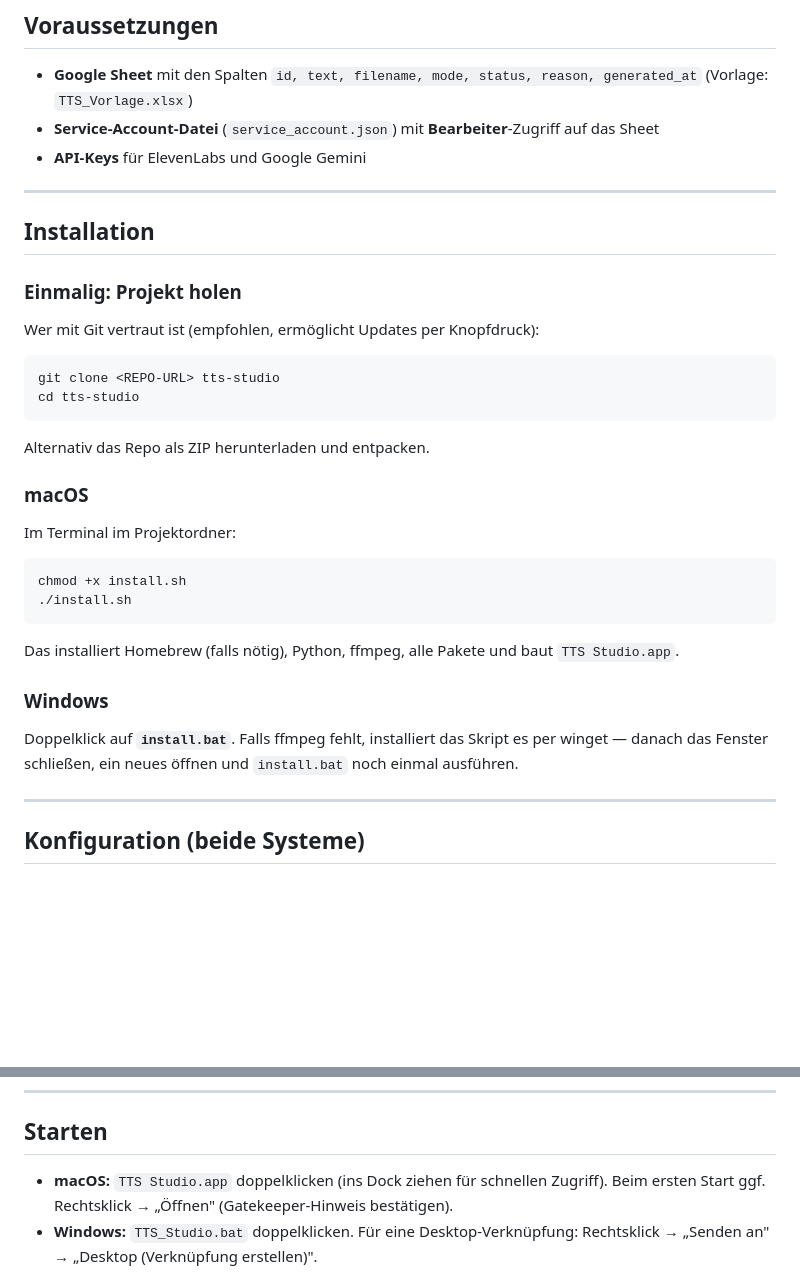
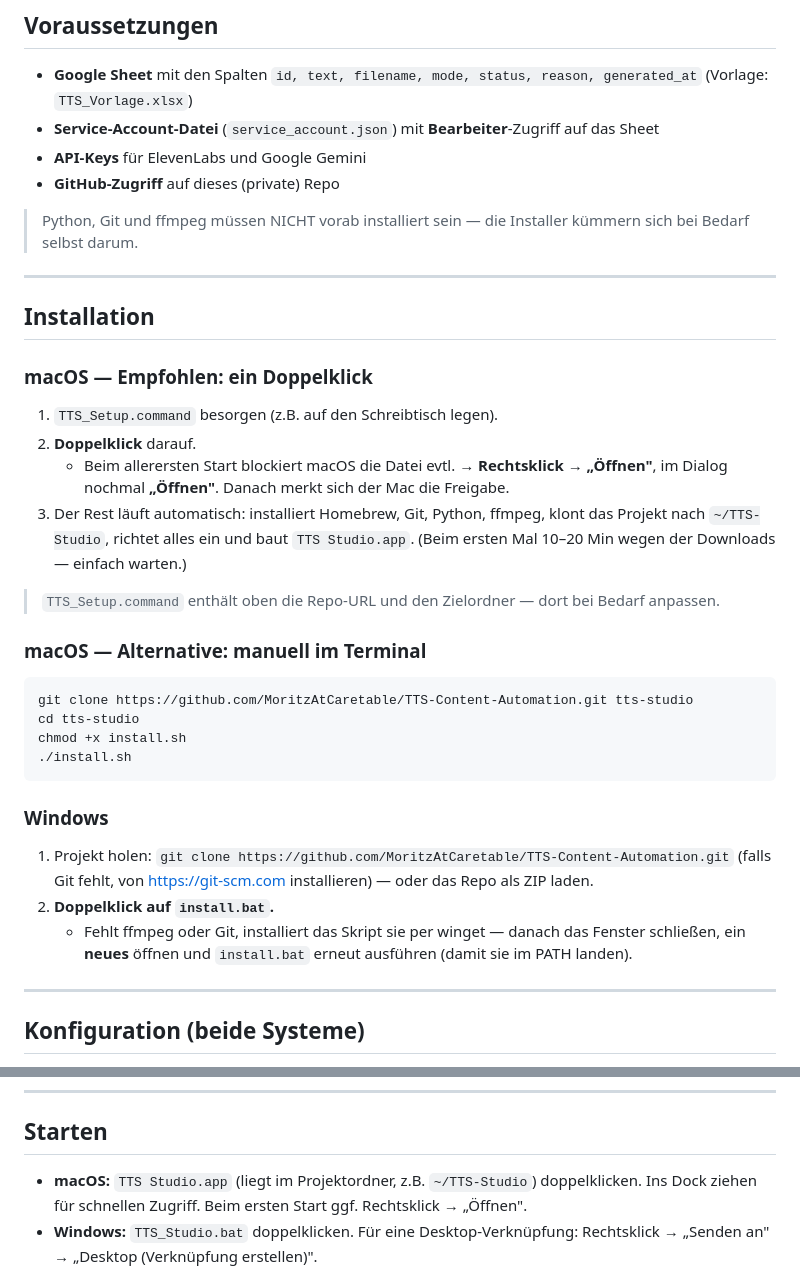
Before and after one commit to MoritzAtCaretable/TTS-Content-Automation, a Markdown page: README.md, 2 parts joined by grey strips. Drawn GitHub-style; blank space fills up the shorter version.

````diff
--- a/README.md
+++ b/README.md
@@ -13,35 +13,44 @@ Review-Oberfläche zum Anhören.
   (Vorlage: `TTS_Vorlage.xlsx`)
 - **Service-Account-Datei** (`service_account.json`) mit **Bearbeiter**-Zugriff auf das Sheet
 - **API-Keys** für ElevenLabs und Google Gemini
+- **GitHub-Zugriff** auf dieses (private) Repo
+
+> Python, Git und ffmpeg müssen NICHT vorab installiert sein — die Installer
+> kümmern sich bei Bedarf selbst darum.
 
 ---
 
 ## Installation
 
-### Einmalig: Projekt holen
+### macOS — Empfohlen: ein Doppelklick
 
-Wer mit Git vertraut ist (empfohlen, ermöglicht Updates per Knopfdruck):
+1. `TTS_Setup.command` besorgen (z.B. auf den Schreibtisch legen).
+2. **Doppelklick** darauf.
+   - Beim allerersten Start blockiert macOS die Datei evtl. → **Rechtsklick → „Öffnen"**,
+     im Dialog nochmal **„Öffnen"**. Danach merkt sich der Mac die Freigabe.
+3. Der Rest läuft automatisch: installiert Homebrew, Git, Python, ffmpeg, klont das
+   Projekt nach `~/TTS-Studio`, richtet alles ein und baut `TTS Studio.app`.
+   (Beim ersten Mal 10–20 Min wegen der Downloads — einfach warten.)
+
+> `TTS_Setup.command` enthält oben die Repo-URL und den Zielordner — dort bei
+> Bedarf anpassen.
+
+### macOS — Alternative: manuell im Terminal
+
 ```
-git clone <REPO-URL> tts-studio
+git clone https://github.com/MoritzAtCaretable/TTS-Content-Automation.git tts-studio
 cd tts-studio
-```
-Alternativ das Repo als ZIP herunterladen und entpacken.
-
-### macOS
-
-Im Terminal im Projektordner:
-```
 chmod +x install.sh
 ./install.sh
 ```
-Das installiert Homebrew (falls nötig), Python, ffmpeg, alle Pakete und baut
-`TTS Studio.app`.
 
 ### Windows
 
-Doppelklick auf **`install.bat`**.
-Falls ffmpeg fehlt, installiert das Skript es per winget — danach das Fenster
-schließen, ein neues öffnen und `install.bat` noch einmal ausführen.
+1. Projekt holen: `git clone https://github.com/MoritzAtCaretable/TTS-Content-Automation.git`
+   (falls Git fehlt, von https://git-scm.com installieren) — oder das Repo als ZIP laden.
+2. **Doppelklick auf `install.bat`.**
+   - Fehlt ffmpeg oder Git, installiert das Skript sie per winget — danach das Fenster
+     schließen, ein **neues** öffnen und `install.bat` erneut ausführen (damit sie im PATH landen).
 
 ---
 
@@ -65,8 +74,8 @@ schließen, ein neues öffnen und `install.bat` noch einmal ausführen.
 
 ## Starten
 
-- **macOS:** `TTS Studio.app` doppelklicken (ins Dock ziehen für schnellen Zugriff).
-  Beim ersten Start ggf. Rechtsklick → „Öffnen" (Gatekeeper-Hinweis bestätigen).
+- **macOS:** `TTS Studio.app` (liegt im Projektordner, z.B. `~/TTS-Studio`) doppelklicken.
+  Ins Dock ziehen für schnellen Zugriff. Beim ersten Start ggf. Rechtsklick → „Öffnen".
 - **Windows:** `TTS_Studio.bat` doppelklicken. Für eine Desktop-Verknüpfung:
   Rechtsklick → „Senden an" → „Desktop (Verknüpfung erstellen)".
 
````
Also changed, not shown: other parts of README.md (+9 -3 lines).
